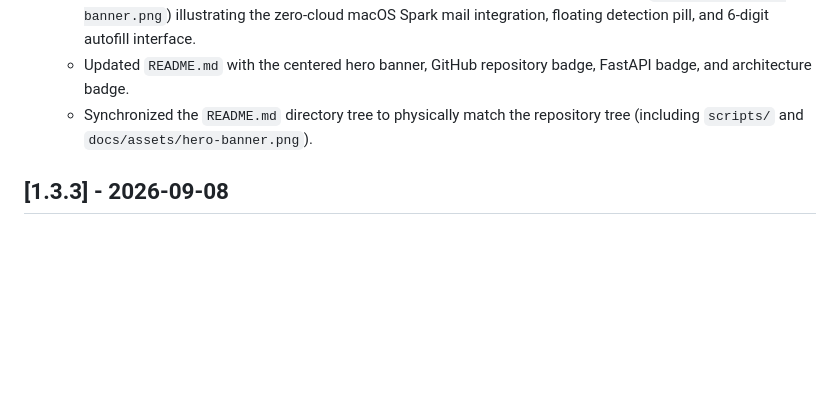
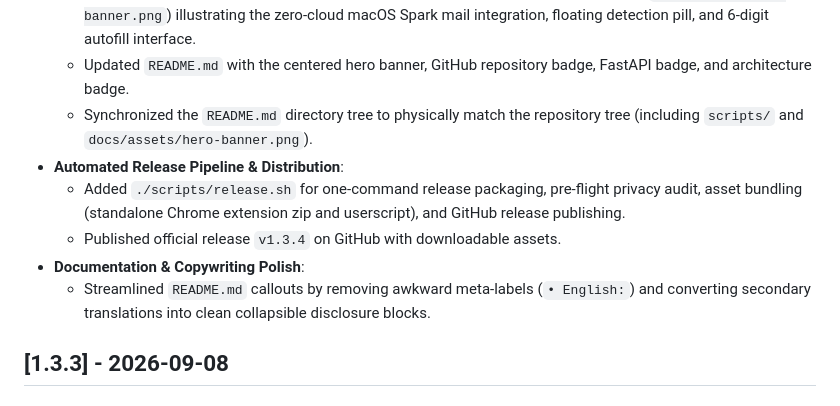
Before and after one commit to vecyang1/spark-otp, a Markdown page: CHANGELOG.md, the part around the change. GitHub-like rendering; blank space fills up the shorter version.

Commit message:
docs(changelog): record automated release pipeline and copywriting refinement

```diff
--- a/CHANGELOG.md
+++ b/CHANGELOG.md
@@ -17,6 +17,11 @@ and this project adheres to [Semantic Versioning](https://semver.org/spec/v2.0.0
   - Designed and generated high-resolution dark-mode widescreen hero banner graphic (`docs/assets/hero-banner.png`) illustrating the zero-cloud macOS Spark mail integration, floating detection pill, and 6-digit autofill interface.
   - Updated `README.md` with the centered hero banner, GitHub repository badge, FastAPI badge, and architecture badge.
   - Synchronized the `README.md` directory tree to physically match the repository tree (including `scripts/` and `docs/assets/hero-banner.png`).
+- **Automated Release Pipeline & Distribution**:
+  - Added `./scripts/release.sh` for one-command release packaging, pre-flight privacy audit, asset bundling (standalone Chrome extension zip and userscript), and GitHub release publishing.
+  - Published official release `v1.3.4` on GitHub with downloadable assets.
+- **Documentation & Copywriting Polish**:
+  - Streamlined `README.md` callouts by removing awkward meta-labels (`• English:`) and converting secondary translations into clean collapsible disclosure blocks.
 
 ## [1.3.3] - 2026-09-08
 
```
